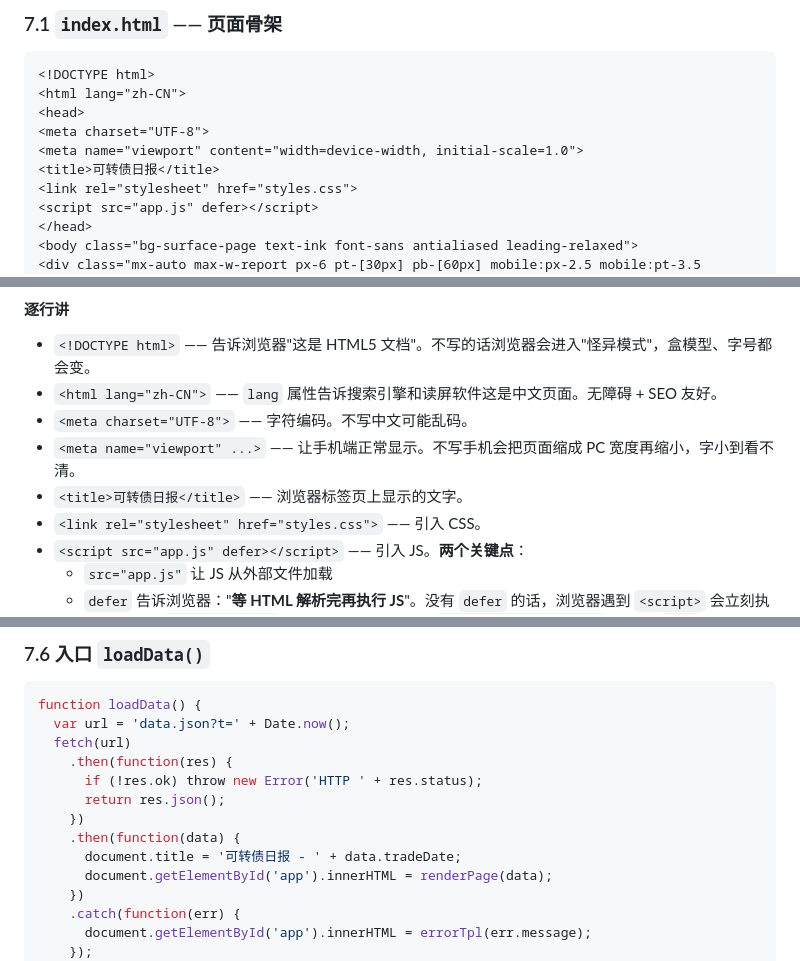
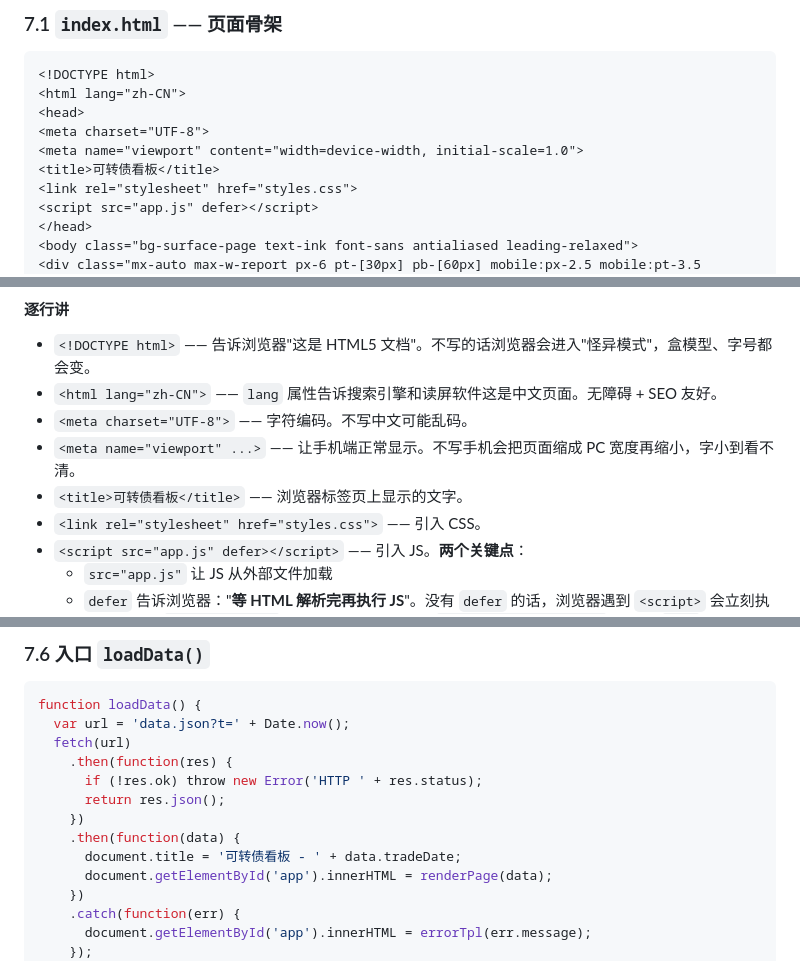
Before and after one commit to MORECORIANDERS/cbreport-web, a Markdown page: 项目代码精读.md, 3 parts joined by grey strips. Rendered like a GitHub page.

```diff
--- a/项目代码精读.md
+++ b/项目代码精读.md
@@ -415,7 +415,7 @@ node_modules/    → 忽略任何位置的 node_modules 目录
 <head>
 <meta charset="UTF-8">
 <meta name="viewport" content="width=device-width, initial-scale=1.0">
-<title>可转债日报</title>
+<title>可转债看板</title>
 <link rel="stylesheet" href="styles.css">
 <script src="app.js" defer></script>
 </head>
@@ -435,7 +435,7 @@ node_modules/    → 忽略任何位置的 node_modules 目录
 - `<html lang="zh-CN">` —— `lang` 属性告诉搜索引擎和读屏软件这是中文页面。无障碍 + SEO 友好。
 - `<meta charset="UTF-8">` —— 字符编码。不写中文可能乱码。
 - `<meta name="viewport" ...>` —— 让手机端正常显示。不写手机会把页面缩成 PC 宽度再缩小，字小到看不清。
-- `<title>可转债日报</title>` —— 浏览器标签页上显示的文字。
+- `<title>可转债看板</title>` —— 浏览器标签页上显示的文字。
 - `<link rel="stylesheet" href="styles.css">` —— 引入 CSS。
 - `<script src="app.js" defer></script>` —— 引入 JS。**两个关键点**：
   - `src="app.js"` 让 JS 从外部文件加载
@@ -849,7 +849,7 @@ function loadData() {
       return res.json();
     })
     .then(function(data) {
-      document.title = '可转债日报 - ' + data.tradeDate;
+      document.title = '可转债看板 - ' + data.tradeDate;
       document.getElementById('app').innerHTML = renderPage(data);
     })
     .catch(function(err) {
```
Also changed, not shown: other parts of 项目代码精读.md (+6 -6 lines).
